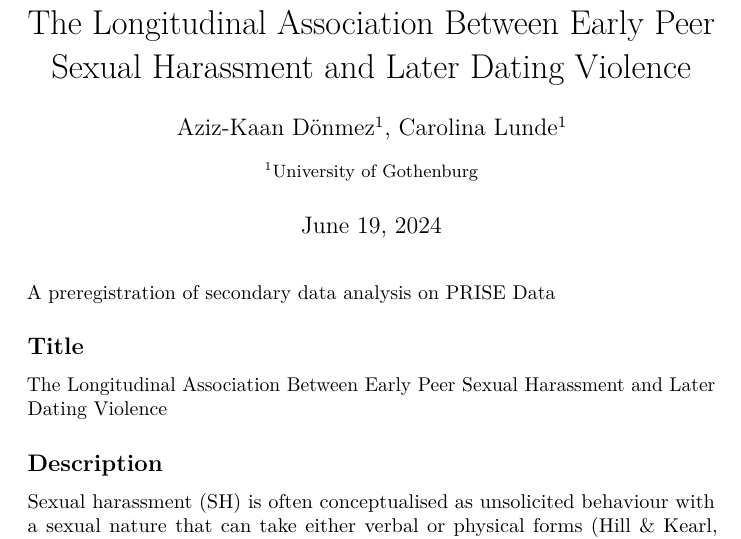
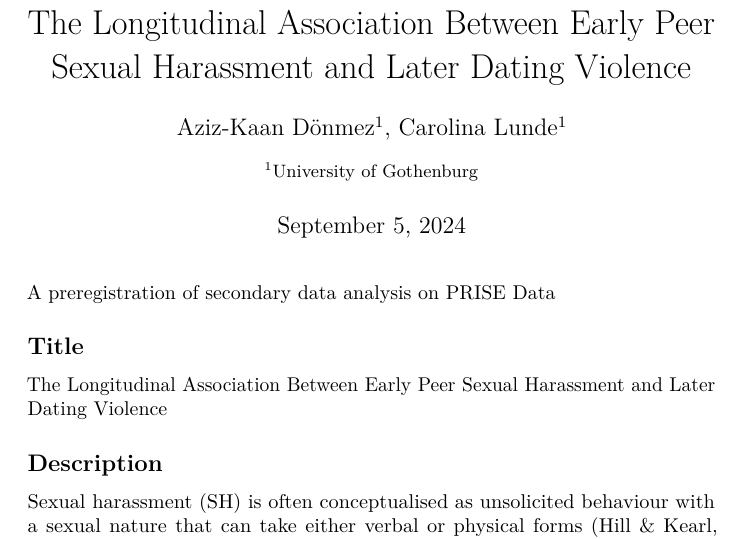
Before and after one commit to azizkaand/prise7_9_manuscript2_psh_tdv, a LaTeX document (prereg/prise7-9_prereg.tex): part of page 1 of 9, cut so that both start at the same text. Compiled offline with pdfLaTeX.

```diff
--- a/prereg/prise7-9_prereg.tex
+++ b/prereg/prise7-9_prereg.tex
@@ -41,14 +41,28 @@
 \setlength{\emergencystretch}{3em} % prevent overfull lines
 \setcounter{secnumdepth}{-\maxdimen} % remove section numbering
 % Make \paragraph and \subparagraph free-standing
+\makeatletter
 \ifx\paragraph\undefined\else
   \let\oldparagraph\paragraph
-  \renewcommand{\paragraph}[1]{\oldparagraph{#1}\mbox{}}
+  \renewcommand{\paragraph}{
+    \@ifstar
+      \xxxParagraphStar
+      \xxxParagraphNoStar
+  }
+  \newcommand{\xxxParagraphStar}[1]{\oldparagraph*{#1}\mbox{}}
+  \newcommand{\xxxParagraphNoStar}[1]{\oldparagraph{#1}\mbox{}}
 \fi
 \ifx\subparagraph\undefined\else
   \let\oldsubparagraph\subparagraph
-  \renewcommand{\subparagraph}[1]{\oldsubparagraph{#1}\mbox{}}
+  \renewcommand{\subparagraph}{
+    \@ifstar
+      \xxxSubParagraphStar
+      \xxxSubParagraphNoStar
+  }
+  \newcommand{\xxxSubParagraphStar}[1]{\oldsubparagraph*{#1}\mbox{}}
+  \newcommand{\xxxSubParagraphNoStar}[1]{\oldsubparagraph{#1}\mbox{}}
 \fi
+\makeatother
 
 
 \providecommand{\tightlist}{%
@@ -182,9 +198,10 @@
 \affil[1]{University of Gothenburg}
 
 
-\date{June 19, 2024}
+\date{September 5, 2024}
 \begin{document}
 \maketitle
+
 
 A preregistration of secondary data analysis on PRISE Data
 
```
Also changed, not shown: prereg/prise7-9_prereg.pdf, prereg/prise7-9_prereg.tex (3 more changed lines).
